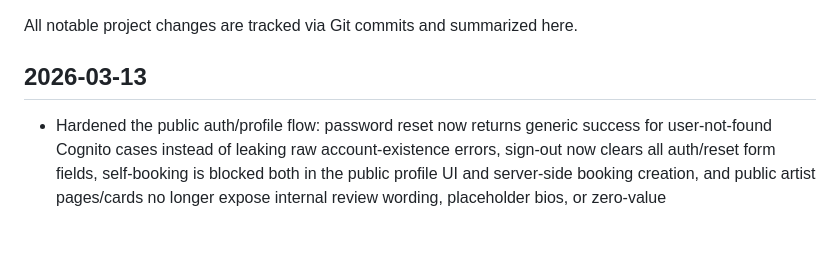
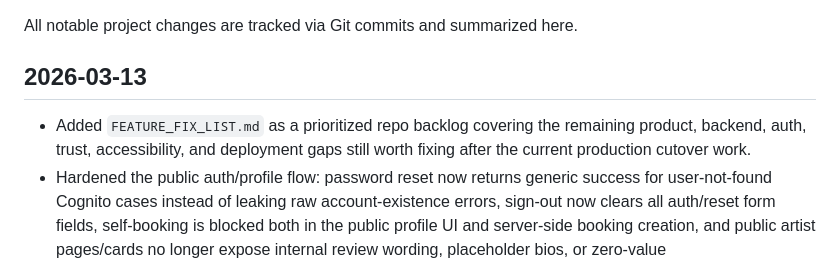
Before and after one commit to Msstarke/artizanscol, a Markdown page: CHANGELOG.md, the part around the change. GitHub-like rendering; blank space fills up the shorter version.

Commit message:
docs: add prioritized feature fix list

```diff
--- a/CHANGELOG.md
+++ b/CHANGELOG.md
@@ -3,6 +3,7 @@
 All notable project changes are tracked via Git commits and summarized here.
 
 ## 2026-03-13
+- Added `FEATURE_FIX_LIST.md` as a prioritized repo backlog covering the remaining product, backend, auth, trust, accessibility, and deployment gaps still worth fixing after the current production cutover work.
 - Hardened the public auth/profile flow: password reset now returns generic success for user-not-found Cognito cases instead of leaking raw account-existence errors, sign-out now clears all auth/reset form fields, self-booking is blocked both in the public profile UI and server-side booking creation, and public artist pages/cards no longer expose internal review wording, placeholder bios, or zero-value rating/location/completed-booking noise.
 - Synced public artist `location` and `bio` from the saved account profile on the backend, so account profile changes now propagate to the public artist profile instead of only updating the private user record.
 - Fixed opaque Cognito username leakage into profile display names: new user/artist provisioning now ignores GUID-like Cognito usernames, account settings no longer falls back to `cognitoUsername` for display, and `/v1/me` now synchronizes the public artist profile name from the saved account profile name so public listings stop showing machine IDs instead of the chosen profile name.
```
Also changed, not shown: FEATURE_FIX_LIST.md (added, +107 -0 lines).
